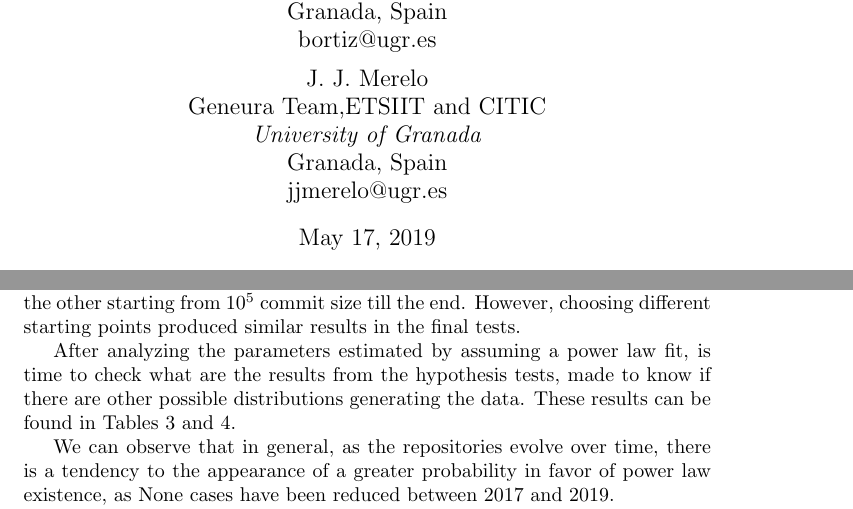
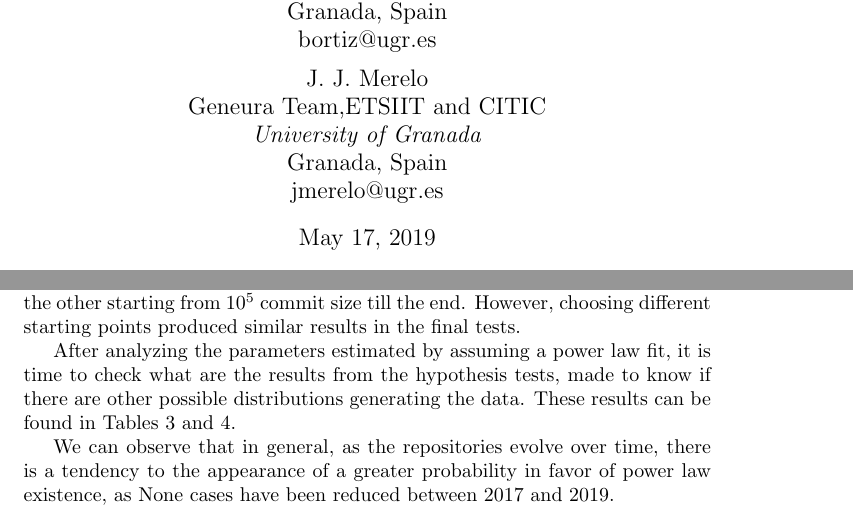
Before and after one commit to geneura-papers/2019-SASO-Repos-Powerlaws, a LaTeX paper (analyzing-repos-saso19.tex): two parts of pages 1 and 9 of 15, joined at a grey line, cut so that both start at the same text. Compiled offline with pdfLaTeX.

```diff
--- a/analyzing-repos-saso19.tex
+++ b/analyzing-repos-saso19.tex
@@ -25,7 +25,7 @@
   Geneura Team,ETSIIT and CITIC \\
     \textit{University of Granada}\\
     Granada, Spain \\
-    jjmerelo@ugr.es}
+    jmerelo@ugr.es}
 
 \maketitle
 
@@ -548,8 +546,7 @@
 % of that controversy? - JJ
 
 After analyzing the parameters estimated by assuming a power law fit,
-is time to check what are %analyzing the parameter
-% analysis? Really? - JJ
+it is time to check what are
 the results from the hypothesis tests, made to know if there are other
 possible distributions generating the data. These results can be found
 in Tables \ref{tab:2017tests} and \ref{tab:2019tests}.
```
Also changed, not shown: analyzing-repos-saso19.tex (5 more changed lines).
